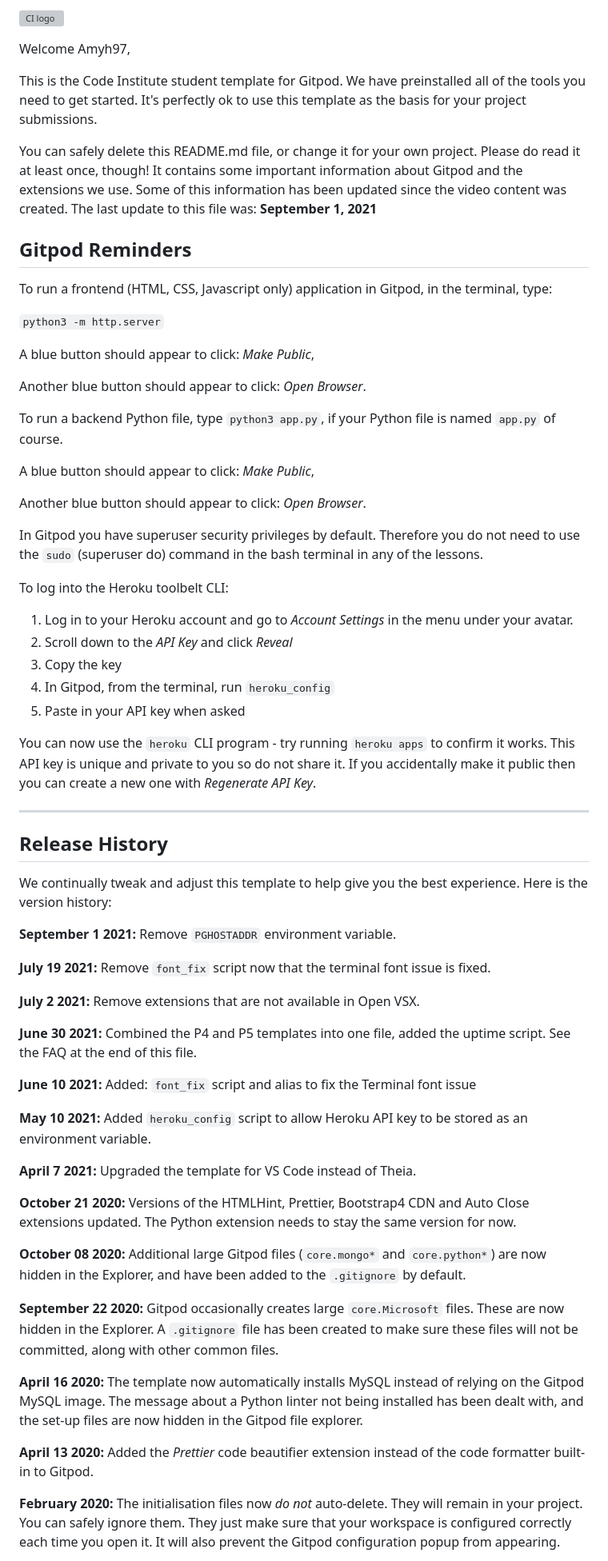
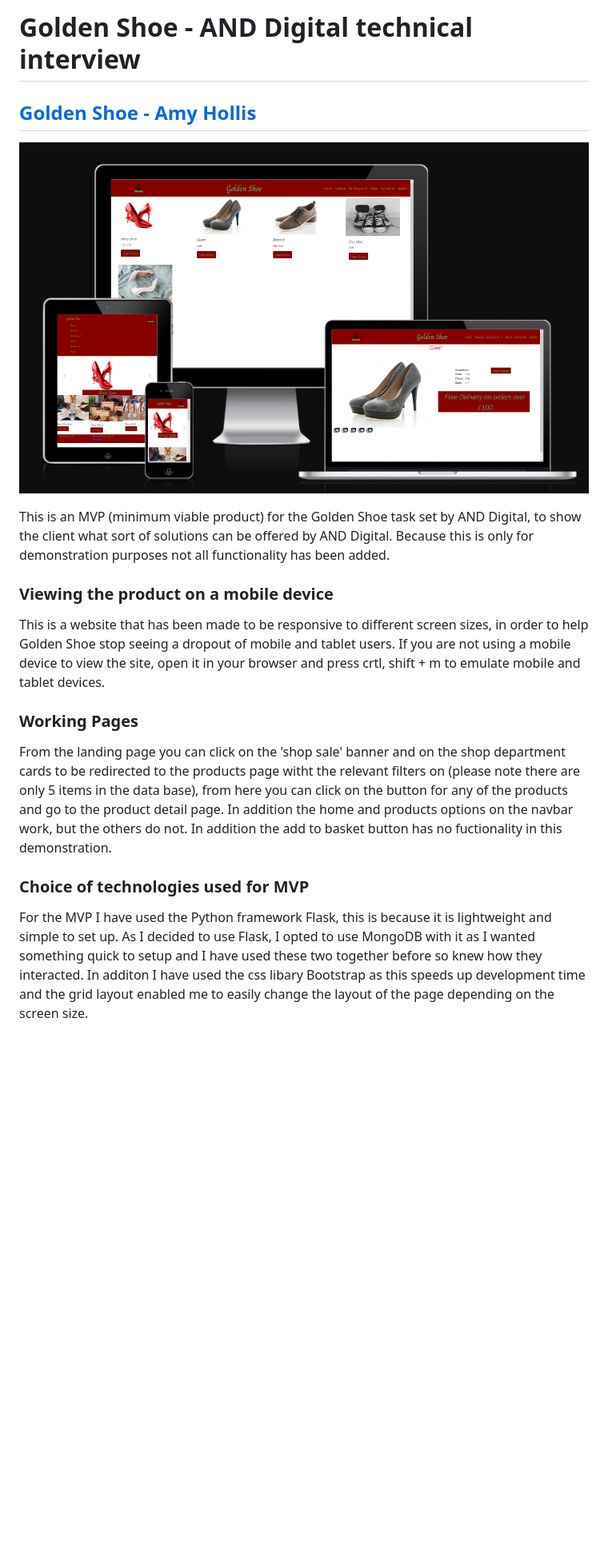
Before and after one commit to Amyh97/ANDDigital, a Markdown page: README.md, the part around the change printed below. Shown: that part at 80% size. GitHub-like rendering; pictures changed too: static/images/goldenshoe.PNG (added); blank space fills up the shorter version; grey boxes are pictures that could not be loaded.

```diff
--- a/README.md
+++ b/README.md
@@ -1,68 +1,16 @@
-![CI logo](https://codeinstitute.s3.amazonaws.com/fullstack/ci_logo_small.png)
+# Golden Shoe - AND Digital technical interview
 
-Welcome Amyh97,
+## [Golden Shoe - Amy Hollis](https://golden-shoe-amy-hollis.herokuapp.com/)
+![MVP](static/images/goldenshoe.PNG)
 
-This is the Code Institute student template for Gitpod. We have preinstalled all of the tools you need to get started. It's perfectly ok to use this template as the basis for your project submissions.
+This is an MVP (minimum viable product) for the Golden Shoe task set by AND Digital, to show the client what sort of solutions can be offered by AND Digital. Because this is only for demonstration purposes not all functionality has been added.
 
-You can safely delete this README.md file, or change it for your own project. Please do read it at least once, though! It contains some important information about Gitpod and the extensions we use. Some of this information has been updated since the video content was created. The last update to this file was: **September 1, 2021**
+### Viewing the product on a mobile device
+This is a website that has been made to be responsive to different screen sizes, in order to help Golden Shoe stop seeing a dropout of mobile and tablet users. If you are not using a mobile device to view the site, open it in your browser and press crtl, shift + m to emulate mobile and tablet devices.
 
-## Gitpod Reminders
+### Working Pages
+From the landing page you can click on the 'shop sale' banner and on the shop department cards to be redirected to the products page witht the relevant filters on (please note there are only 5 items in the data base), from here you can click on the button for any of the products and go to the product detail page. In addition the home and products options on the navbar work, but the others do not. In addition the add to basket button has no fuctionality in this demonstration.
 
-To run a frontend (HTML, CSS, Javascript only) application in Gitpod, in the terminal, type:
+### Choice of technologies used for MVP
+For the MVP I have used the Python framework Flask, this is because it is lightweight and simple to set up. As I decided to use Flask, I opted to use MongoDB with it as I wanted something quick to setup and I have used these two together before so knew how they interacted. In additon I have used the css libary Bootstrap as this speeds up development time and the grid layout enabled me to easily change the layout of the page depending on the screen size.
 
-`python3 -m http.server`
-
-A blue button should appear to click: _Make Public_,
-
-Another blue button should appear to click: _Open Browser_.
-
-To run a backend Python file, type `python3 app.py`, if your Python file is named `app.py` of course.
-
-A blue button should appear to click: _Make Public_,
-
-Another blue button should appear to click: _Open Browser_.
-
-In Gitpod you have superuser security privileges by default. Therefore you do not need to use the `sudo` (superuser do) command in the bash terminal in any of the lessons.
-
-To log into the Heroku toolbelt CLI:
-
-1. Log in to your Heroku account and go to *Account Settings* in the menu under your avatar.
-2. Scroll down to the *API Key* and click *Reveal*
-3. Copy the key
-4. In Gitpod, from the terminal, run `heroku_config`
-5. Paste in your API key when asked
-
-You can now use the `heroku` CLI program - try running `heroku apps` to confirm it works. This API key is unique and private to you so do not share it. If you accidentally make it public then you can create a new one with _Regenerate API Key_.
-
-------
-
-## Release History
-
-We continually tweak and adjust this template to help give you the best experience. Here is the version history:
-
-**September 1 2021:** Remove `PGHOSTADDR` environment variable.
-
-**July 19 2021:** Remove `font_fix` script now that the terminal font issue is fixed.
-
-**July 2 2021:** Remove extensions that are not available in Open VSX.
-
-**June 30 2021:** Combined the P4 and P5 templates into one file, added the uptime script. See the FAQ at the end of this file.
-
-**June 10 2021:** Added: `font_fix` script and alias to fix the Terminal font issue
-
-**May 10 2021:** Added `heroku_config` script to allow Heroku API key to be stored as an environment variable.
-
-**April 7 2021:** Upgraded the template for VS Code instead of Theia.
-
-**October 21 2020:** Versions of the HTMLHint, Prettier, Bootstrap4 CDN and Auto Close extensions updated. The Python extension needs to stay the same version for now.
-
-**October 08 2020:** Additional large Gitpod files (`core.mongo*` and `core.python*`) are now hidden in the Explorer, and have been added to the `.gitignore` by default.
-
-**September 22 2020:** Gitpod occasionally creates large `core.Microsoft` files. These are now hidden in the Explorer. A `.gitignore` file has been created to make sure these files will not be committed, along with other common files.
-
-**April 16 2020:** The template now automatically installs MySQL instead of relying on the Gitpod MySQL image. The message about a Python linter not being installed has been dealt with, and the set-up files are now hidden in the Gitpod file explorer.
-
-**April 13 2020:** Added the _Prettier_ code beautifier extension instead of the code formatter built-in to Gitpod.
-
-**February 2020:** The initialisation files now _do not_ auto-delete. They will remain in your project. You can safely ignore them. They just make sure that your workspace is configured correctly each time you open it. It will also prevent the Gitpod configuration popup from appearing.
-
```
Also changed, not shown: other parts of README.md (+2 -40 lines).
